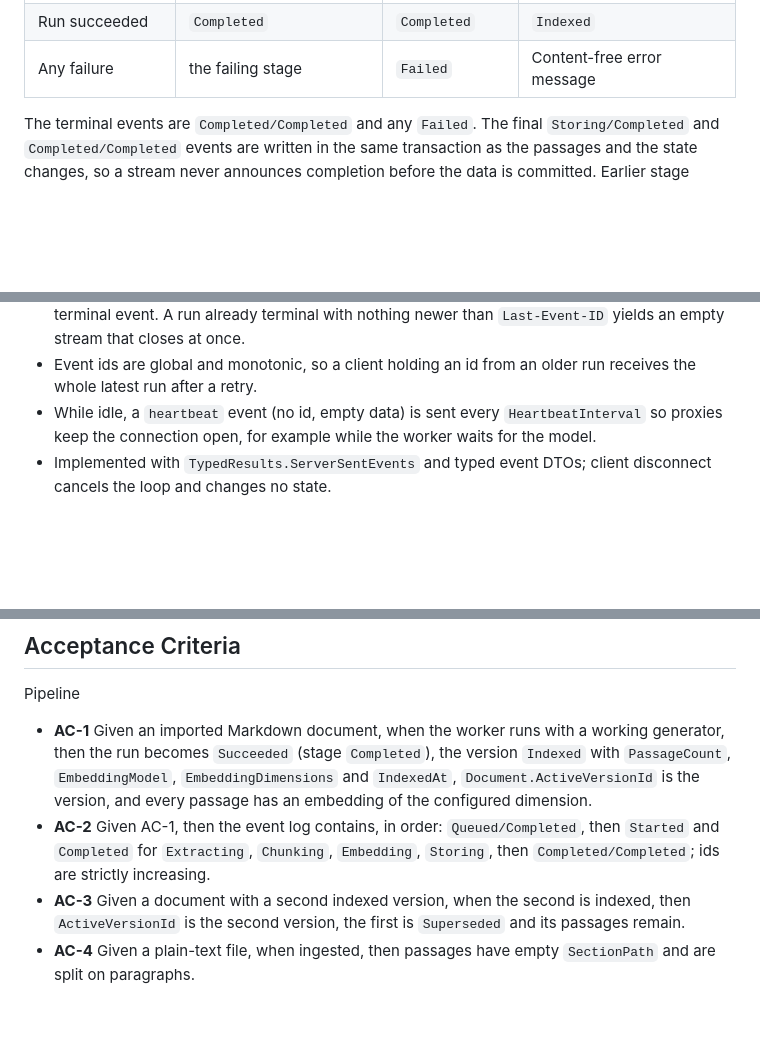
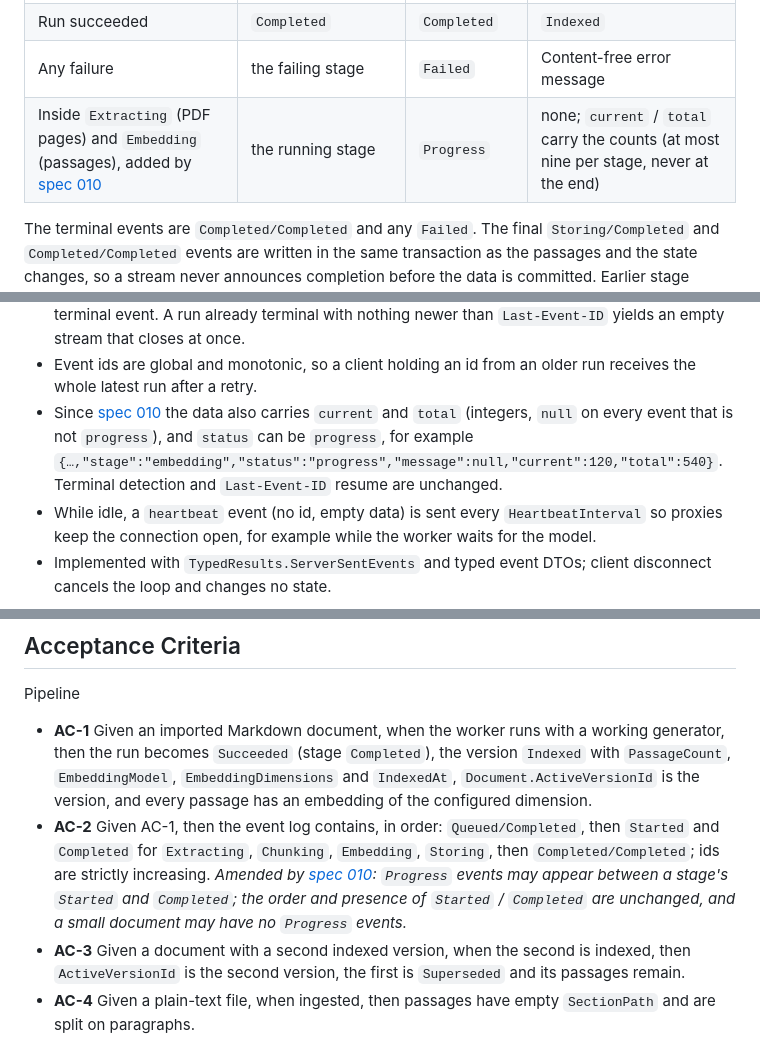
Before and after one commit to YBazanPro/RAG-Assistant, a Markdown page: docs/specs/007-background-ingestion-and-progress.md, 3 parts joined by grey strips. GitHub-like rendering; blank space fills up the shorter version.

Commit message:
docs: point spec 007 and the sse-endpoints skill at the progress events added by spec 010
Co-Authored-By: Claude Sonnet 5.5 <noreply@anthropic.com>

```diff
--- a/docs/specs/007-background-ingestion-and-progress.md
+++ b/docs/specs/007-background-ingestion-and-progress.md
@@ -62,6 +62,7 @@ Retry            Version Failed → Queued; new Run (Attempt + 1)
 | Each stage begins / ends | `Extracting`, `Chunking`, `Embedding`, `Storing` | `Started` / `Completed` | Content-free summary, e.g. `42 passages`, `3 batches` |
 | Run succeeded | `Completed` | `Completed` | `Indexed` |
 | Any failure | the failing stage | `Failed` | Content-free error message |
+| Inside `Extracting` (PDF pages) and `Embedding` (passages), added by [spec 010](010-pdf-import.md) | the running stage | `Progress` | none; `current` / `total` carry the counts (at most nine per stage, never at the end) |
 
 The terminal events are `Completed/Completed` and any `Failed`. The final `Storing/Completed` and `Completed/Completed` events are written in the same transaction as the passages and the state changes, so a stream never announces completion before the data is committed. Earlier stage events are committed as they happen, so the stream is live.
 
@@ -115,6 +116,7 @@ data: {"runId":"…","versionId":"…","versionNumber":1,"attempt":1,"stage":"em
 
 - The stream targets the **latest run** of the document's **latest version**. It first replays that run's events with `Id > Last-Event-ID` (all of them if the header is absent or not a number), then tails the log (polling `ingestion_events` every `ProgressPollInterval`), and ends after sending the terminal event. A run already terminal with nothing newer than `Last-Event-ID` yields an empty stream that closes at once.
 - Event ids are global and monotonic, so a client holding an id from an older run receives the whole latest run after a retry.
+- Since [spec 010](010-pdf-import.md) the data also carries `current` and `total` (integers, `null` on every event that is not `progress`), and `status` can be `progress`, for example `{…,"stage":"embedding","status":"progress","message":null,"current":120,"total":540}`. Terminal detection and `Last-Event-ID` resume are unchanged.
 - While idle, a `heartbeat` event (no id, empty data) is sent every `HeartbeatInterval` so proxies keep the connection open, for example while the worker waits for the model.
 - Implemented with `TypedResults.ServerSentEvents` and typed event DTOs; client disconnect cancels the loop and changes no state.
 
@@ -186,7 +188,7 @@ Seekers see failure state only through the derived `status` and `latestRun` on `
 Pipeline
 
 - **AC-1** Given an imported Markdown document, when the worker runs with a working generator, then the run becomes `Succeeded` (stage `Completed`), the version `Indexed` with `PassageCount`, `EmbeddingModel`, `EmbeddingDimensions` and `IndexedAt`, `Document.ActiveVersionId` is the version, and every passage has an embedding of the configured dimension.
-- **AC-2** Given AC-1, then the event log contains, in order: `Queued/Completed`, then `Started` and `Completed` for `Extracting`, `Chunking`, `Embedding`, `Storing`, then `Completed/Completed`; ids are strictly increasing.
+- **AC-2** Given AC-1, then the event log contains, in order: `Queued/Completed`, then `Started` and `Completed` for `Extracting`, `Chunking`, `Embedding`, `Storing`, then `Completed/Completed`; ids are strictly increasing. *Amended by [spec 010](010-pdf-import.md): `Progress` events may appear between a stage's `Started` and `Completed`; the order and presence of `Started` / `Completed` are unchanged, and a small document may have no `Progress` events.*
 - **AC-3** Given a document with a second indexed version, when the second is indexed, then `ActiveVersionId` is the second version, the first is `Superseded` and its passages remain.
 - **AC-4** Given a plain-text file, when ingested, then passages have empty `SectionPath` and are split on paragraphs.
 - **AC-5** Given a `.md` file with nested headings, then `SectionPath` equals the heading chain, headings are not in `Text`, `SectionOrdinal` restarts per path, and `Position` is 0-based and gapless.
```
Also changed, not shown: 1 other file.
